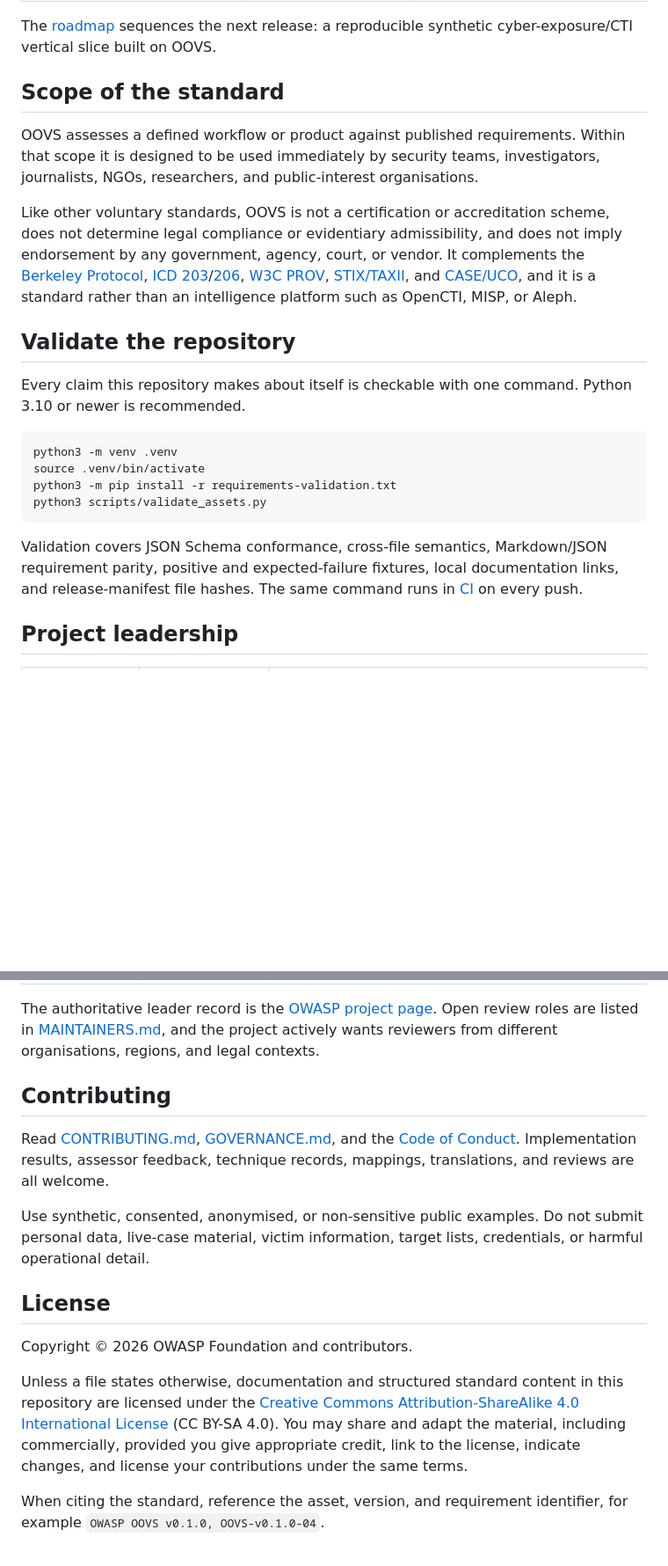
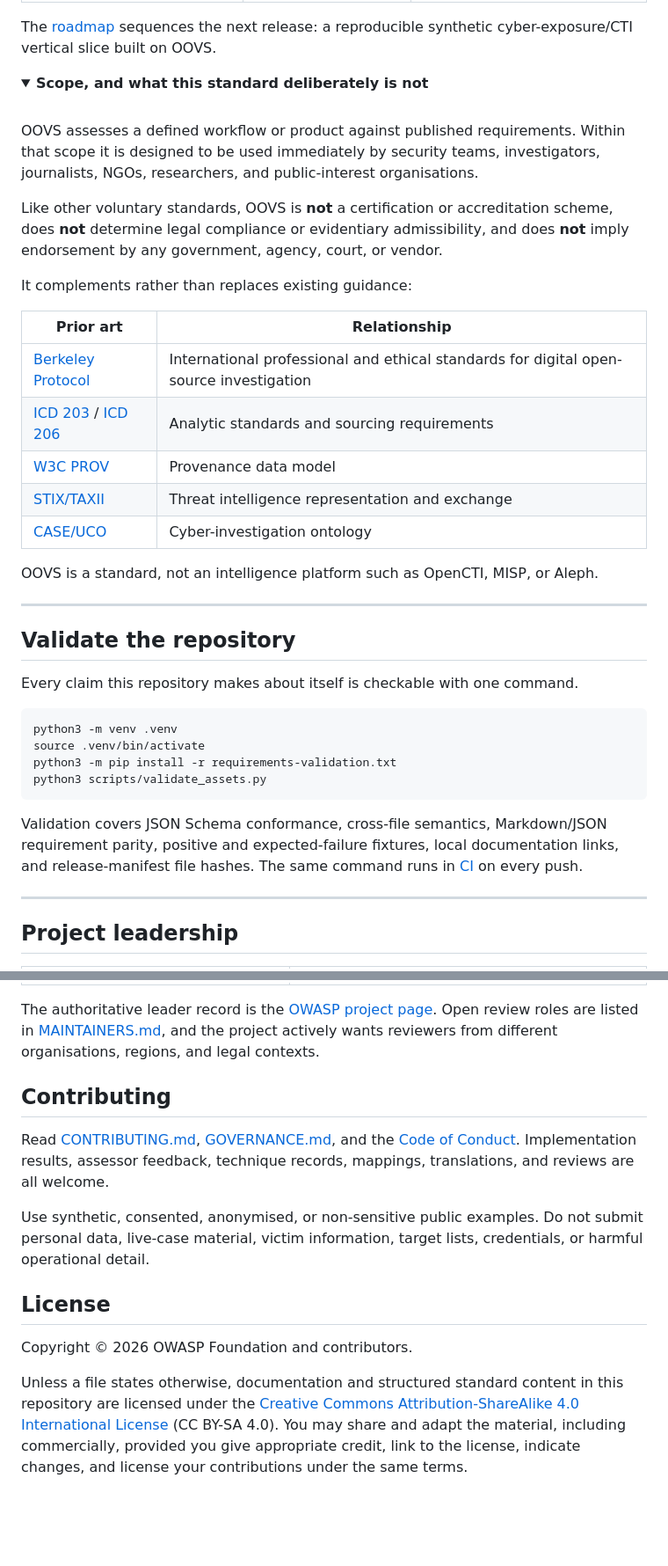
Before and after one commit to OWASP/OWASP-Open-Source-Intelligence-Standard, a Markdown page: README.md, 2 parts joined by grey strips. Shown at 88% size. Rendered like a GitHub page; folded sections open; blank space fills up the shorter version.

````diff
--- a/README.md
+++ b/README.md
@@ -106,26 +192,38 @@ cyber-exposure/CTI vertical slice built on OOVS.
 
 </details>
 
-## Scope of the standard
+<details>
+<summary><b>Scope, and what this standard deliberately is not</b></summary>
 
-OOVS assesses a defined workflow or product against published requirements. Within that scope it
-is designed to be used immediately by security teams, investigators, journalists, NGOs,
-researchers, and public-interest organisations.
+<br>
 
-Like other voluntary standards, OOVS is not a certification or accreditation scheme, does not
-determine legal compliance or evidentiary admissibility, and does not imply endorsement by any
-government, agency, court, or vendor. It complements the
-[Berkeley Protocol](https://humanrights.berkeley.edu/publications/berkeley-protocol-on-digital-open-source-investigations/),
-[ICD 203](https://www.dni.gov/files/documents/ICD/ICD-203.pdf)/[206](https://www.dni.gov/files/documents/ICD/ICD-206.pdf),
-[W3C PROV](https://www.w3.org/TR/prov-overview/),
-[STIX/TAXII](https://www.oasis-open.org/standard/stix-version-2-1/), and
-[CASE/UCO](https://caseontology.org/), and it is a standard rather than an intelligence platform
-such as OpenCTI, MISP, or Aleph.
+OOVS assesses a defined workflow or product against published requirements. Within that scope it is
+designed to be used immediately by security teams, investigators, journalists, NGOs, researchers,
+and public-interest organisations.
+
+Like other voluntary standards, OOVS is **not** a certification or accreditation scheme, does
+**not** determine legal compliance or evidentiary admissibility, and does **not** imply endorsement
+by any government, agency, court, or vendor.
+
+It complements rather than replaces existing guidance:
+
+| Prior art | Relationship |
+| --- | --- |
+| [Berkeley Protocol](https://humanrights.berkeley.edu/publications/berkeley-protocol-on-digital-open-source-investigations/) | International professional and ethical standards for digital open-source investigation |
+| [ICD 203](https://www.dni.gov/files/documents/ICD/ICD-203.pdf) / [ICD 206](https://www.dni.gov/files/documents/ICD/ICD-206.pdf) | Analytic standards and sourcing requirements |
+| [W3C PROV](https://www.w3.org/TR/prov-overview/) | Provenance data model |
+| [STIX/TAXII](https://www.oasis-open.org/standard/stix-version-2-1/) | Threat intelligence representation and exchange |
+| [CASE/UCO](https://caseontology.org/) | Cyber-investigation ontology |
+
+OOVS is a standard, not an intelligence platform such as OpenCTI, MISP, or Aleph.
+
+</details>
+
+---
 
 ## Validate the repository
 
-Every claim this repository makes about itself is checkable with one command. Python 3.10 or
-newer is recommended.
+Every claim this repository makes about itself is checkable with one command.
 
 ```sh
 python3 -m venv .venv
@@ -134,10 +232,11 @@ python3 -m pip install -r requirements-validation.txt
 python3 scripts/validate_assets.py
 ```
 
-Validation covers JSON Schema conformance, cross-file semantics, Markdown/JSON requirement
-parity, positive and expected-failure fixtures, local documentation links, and release-manifest
-file hashes. The same command runs in [CI](.github/workflows/validate-structured-assets.yml) on
-every push.
+Validation covers JSON Schema conformance, cross-file semantics, Markdown/JSON requirement parity,
+positive and expected-failure fixtures, local documentation links, and release-manifest file hashes.
+The same command runs in [CI](.github/workflows/validate-structured-assets.yml) on every push.
+
+---
 
 ## Project leadership
 
@@ -147,31 +258,27 @@ every push.
 
 The authoritative leader record is the
-[OWASP project page](https://www.owasp.community/projects/open-source-intelligence-standard).
-Open review roles are listed in [MAINTAINERS.md](MAINTAINERS.md), and the project actively wants
+[OWASP project page](https://www.owasp.community/projects/open-source-intelligence-standard). Open
+review roles are listed in [MAINTAINERS.md](MAINTAINERS.md), and the project actively wants
 reviewers from different organisations, regions, and legal contexts.
 
 ## Contributing
 
 Read [CONTRIBUTING.md](CONTRIBUTING.md), [GOVERNANCE.md](GOVERNANCE.md), and the
-[Code of Conduct](CODE_OF_CONDUCT.md). Implementation results, assessor feedback, technique
-records, mappings, translations, and reviews are all welcome.
+[Code of Conduct](CODE_OF_CONDUCT.md). Implementation results, assessor feedback, technique records,
+mappings, translations, and reviews are all welcome.
 
-Use synthetic, consented, anonymised, or non-sensitive public examples. Do not submit personal
-data, live-case material, victim information, target lists, credentials, or harmful operational
-detail.
+Use synthetic, consented, anonymised, or non-sensitive public examples. Do not submit personal data,
+live-case material, victim information, target lists, credentials, or harmful operational detail.
 
 ## License
 
 Copyright © 2026 OWASP Foundation and contributors.
 
-Unless a file states otherwise, documentation and structured standard content in this repository
-are licensed under the
-[Creative Commons Attribution-ShareAlike 4.0 International License](LICENSE) (CC BY-SA 4.0). You
-may share and adapt the material, including commercially, provided you give appropriate credit,
-link to the license, indicate changes, and license your contributions under the same terms.
-
-When citing the standard, reference the asset, version, and requirement identifier, for example
-`OWASP OOVS v0.1.0, OOVS-v0.1.0-04`.
+Unless a file states otherwise, documentation and structured standard content in this repository are
+licensed under the [Creative Commons Attribution-ShareAlike 4.0 International License](LICENSE)
+(CC BY-SA 4.0). You may share and adapt the material, including commercially, provided you give
+appropriate credit, link to the license, indicate changes, and license your contributions under the
+same terms.
 
 <div align="center">
 <br>
````
Also changed, not shown: other parts of README.md (+137 -37 lines), media/oovs-banner-light.jpg (added), media/oovs-narrative.jpg (added), media/oovs-overview-poster.jpg (deleted), media/oovs-overview-thumb.jpg (deleted), 1 other file.
